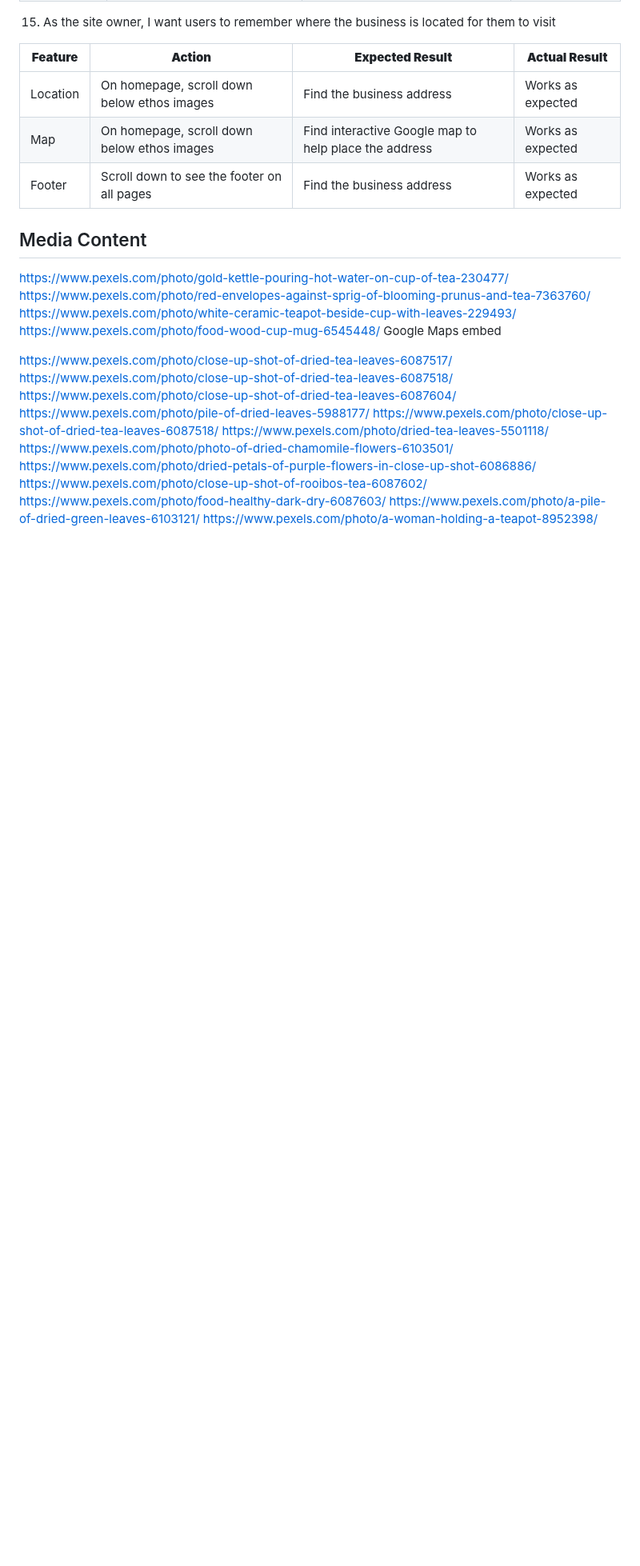
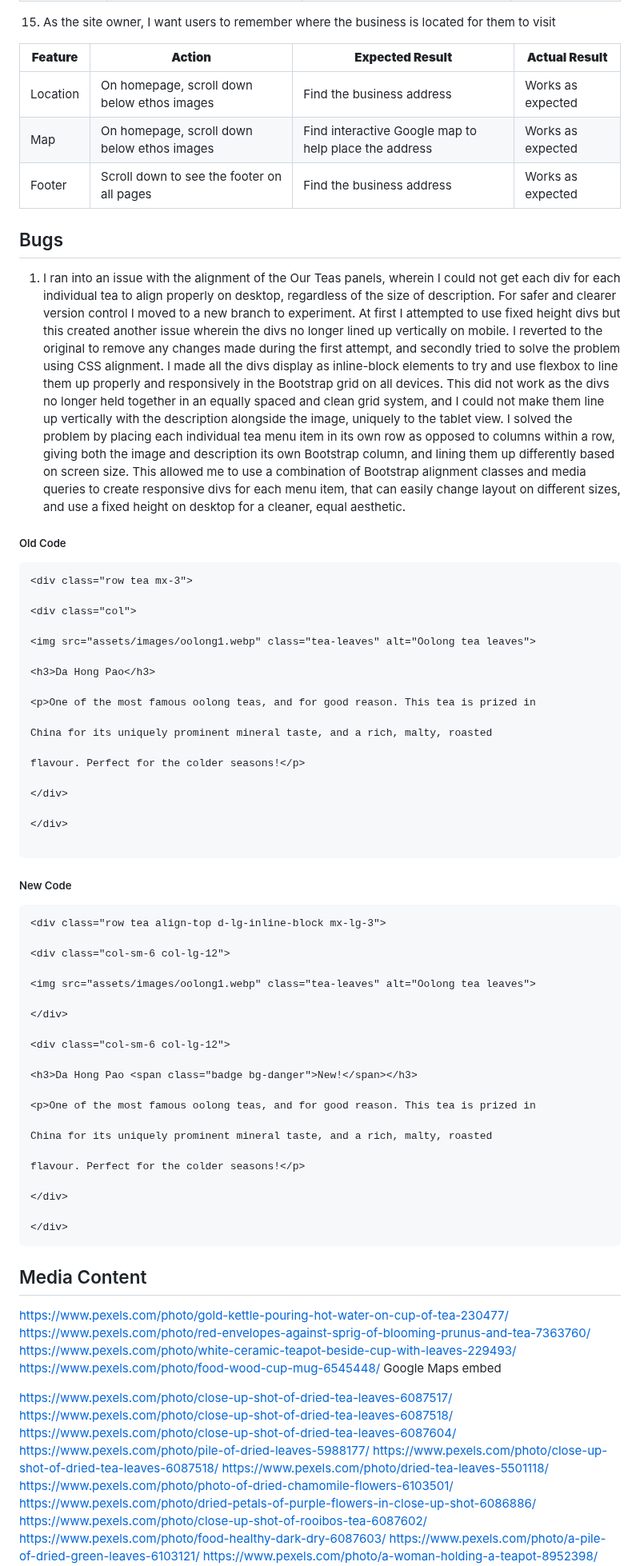
Before and after one commit to amorychambers/teahouse-project, a Markdown page: README.md, the part around one of its changes. Shown at 80% size. Rendered like a GitHub page; blank space fills up the shorter version.

Commit message:
readme: add bug

````diff
--- a/README.md
+++ b/README.md
@@ -473,8 +473,58 @@ The website was tested and proved fully functional on the following browsers;
 | Footer | Scroll down to see the footer on all pages | Find the business address | Works as expected |
 
 
+## Bugs
 
+1. I ran into an issue with the alignment of the Our Teas panels, wherein I could not get each div for each individual tea to align properly on desktop, regardless of the size of description. For safer and clearer version control I moved to a new branch to experiment. At first I attempted to use fixed height divs but this created another issue wherein the divs no longer lined up vertically on mobile. I reverted to the original to remove any changes made during the first attempt, and secondly tried to solve the problem using CSS alignment. I made all the divs display as inline-block elements to try and use flexbox to line them up properly and responsively in the Bootstrap grid on all devices. This did not work as the divs no longer held together in an equally spaced and clean grid system, and I could not make them line up vertically with the description alongside the image, uniquely to the tablet view. I solved the problem by placing each individual tea menu item in its own row as opposed to columns within a row, giving both the image and description its own Bootstrap column, and lining them up differently based on screen size. This allowed me to use a combination of Bootstrap alignment classes and media queries to create responsive divs for each menu item, that can easily change layout on different sizes, and use a fixed height on desktop for a cleaner, equal aesthetic.
 
+##### Old Code
+
+```
+<div class="row tea mx-3">
+
+<div class="col">
+
+<img src="assets/images/oolong1.webp" class="tea-leaves" alt="Oolong tea leaves">
+
+<h3>Da Hong Pao</h3>
+
+<p>One of the most famous oolong teas, and for good reason. This tea is prized in
+
+China for its uniquely prominent mineral taste, and a rich, malty, roasted
+
+flavour. Perfect for the colder seasons!</p>
+
+</div>
+
+</div>
+
+```
+
+##### New Code
+
+```
+<div class="row tea align-top d-lg-inline-block mx-lg-3">
+
+<div class="col-sm-6 col-lg-12">
+
+<img src="assets/images/oolong1.webp" class="tea-leaves" alt="Oolong tea leaves">
+
+</div>
+
+<div class="col-sm-6 col-lg-12">
+
+<h3>Da Hong Pao <span class="badge bg-danger">New!</span></h3>
+
+<p>One of the most famous oolong teas, and for good reason. This tea is prized in
+
+China for its uniquely prominent mineral taste, and a rich, malty, roasted
+
+flavour. Perfect for the colder seasons!</p>
+
+</div>
+
+</div>
+```
 ## Media Content
 
 https://www.pexels.com/photo/gold-kettle-pouring-hot-water-on-cup-of-tea-230477/
````
Also changed, not shown: other parts of README.md (+0 -6 lines).
